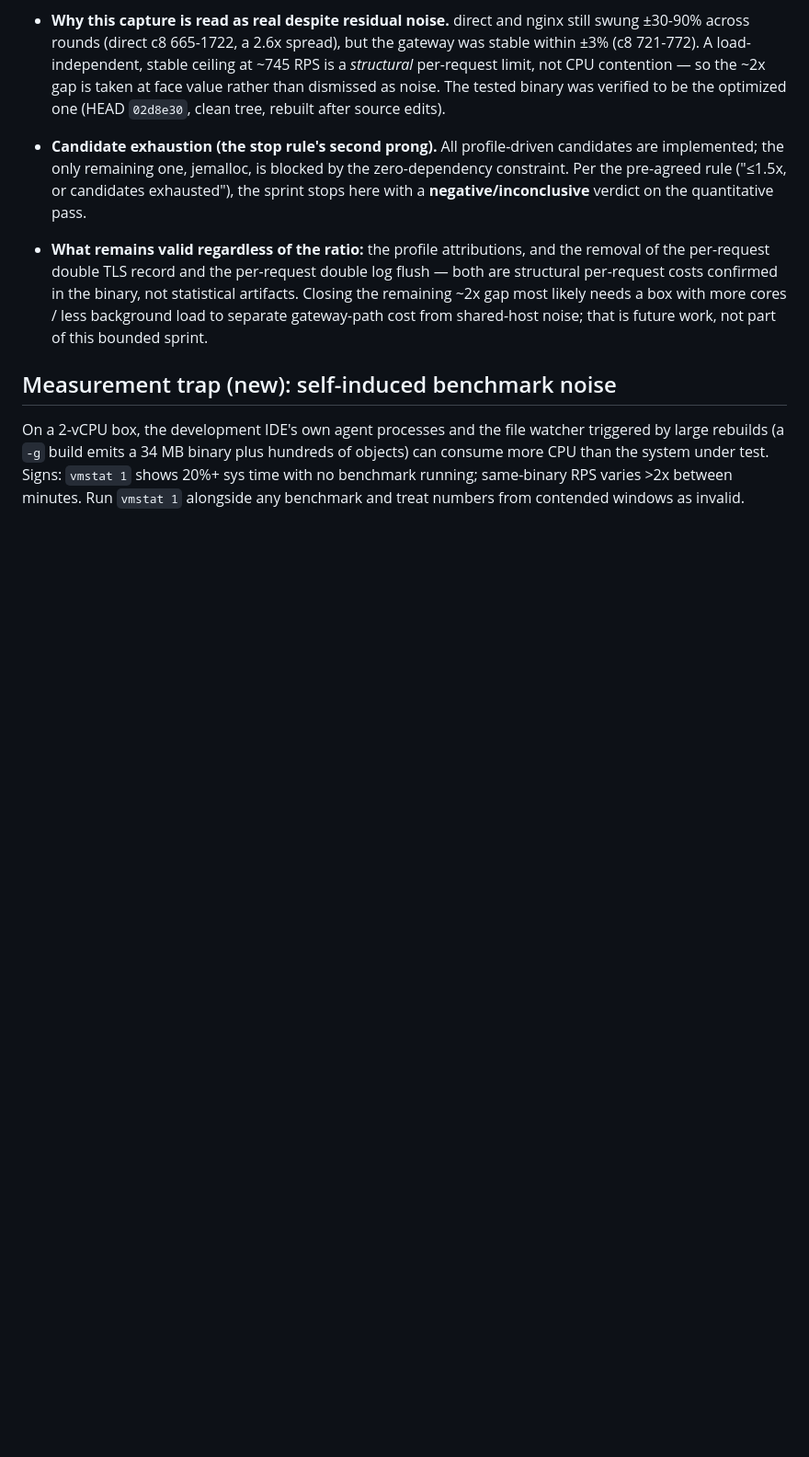
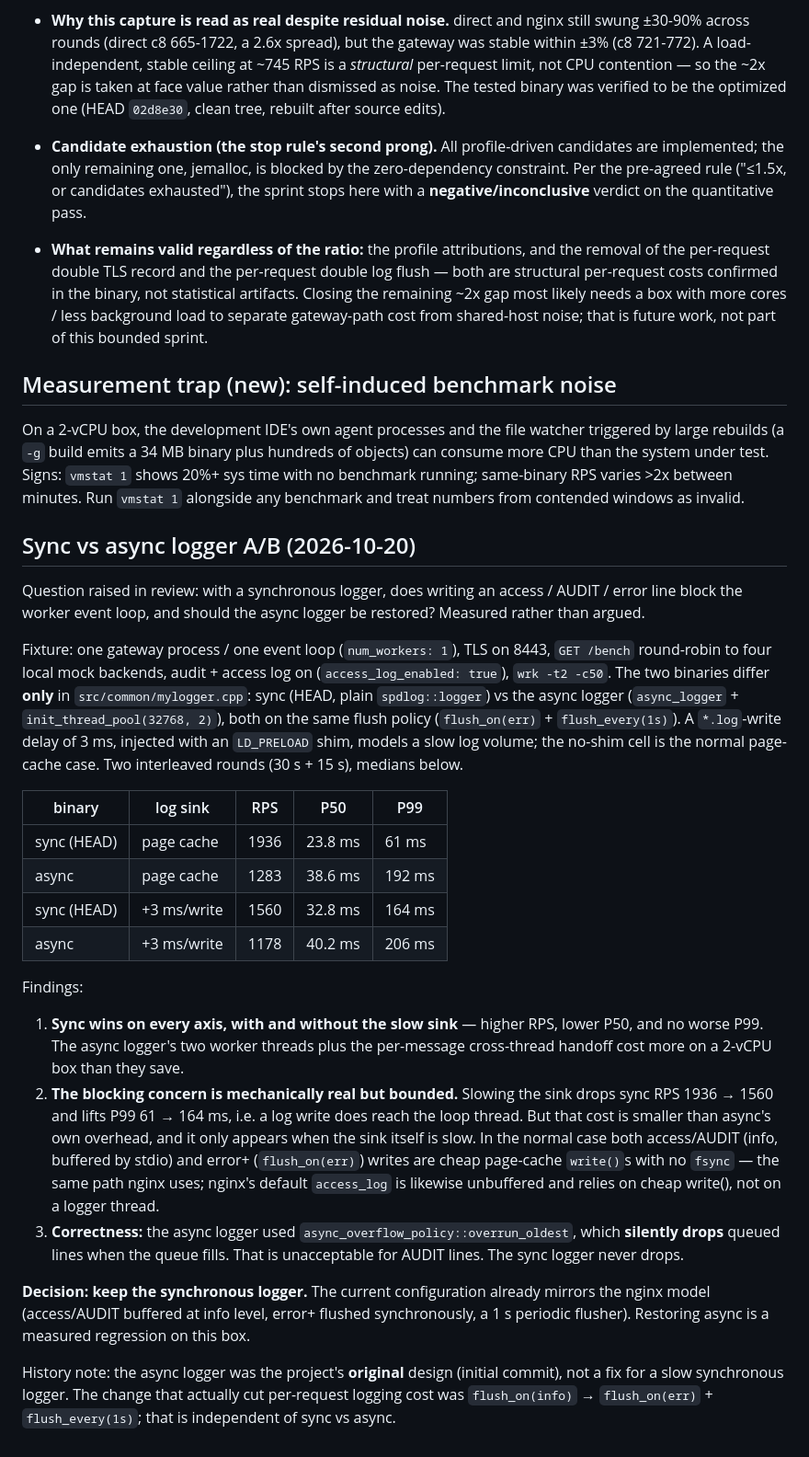
Before and after one commit to AppleAndPenAndPear/epoll-gateway, a Markdown page: docs/BENCHMARKS.md, the part around the change. Shown at 92% size. Rendered like a GitHub page; blank space fills up the shorter version.

Commit message:
docs(benchmarks): record the sync-vs-async logger A/B and keep the sync logger
Review challenged the earlier switch to a synchronous logger, asking whether
log writes block the worker event loop (audit/error especially) and whether the
async logger should be restored. Measured instead of argued: two binaries that
differ only in src/common/mylogger.cpp (sync vs async_logger +
init_thread_pool(32768,2), same flush_on(err)+flush_every(1s) policy) under
wrk -t2 -c50 on a single-loop TLS gateway, plus an LD_PRELOAD shim that injects
3 ms per write() to a *.log fd to model a slow log volume.

Sync wins on every axis (RPS 1936 vs 1283, P50 23.8 vs 38.6 ms, P99 61 vs
192 ms) and stays ahead under the slow sink (RPS 1560 vs 1178, P99 164 vs
206 ms). The blocking concern is mechanically real — the slow sink drops sync
RPS 1936->1560 — but bounded, and smaller than the async logger's own two-thread
+ per-message handoff overhead on this 2-vCPU box. The async path also used
overrun_oldest, which silently drops queued lines: unacceptable for AUDIT logs.

Also corrects the history: async was the project's original design, not a fix
for a slow synchronous logger; the change that actually cut per-request logging
cost was flush_on(info) -> flush_on(err)+flush_every(1s), independent of
sync vs async. Decision: keep the synchronous logger.

Co-Authored-By: Claude Sonnet 4.6 noreply@anthropic.com

```diff
--- a/docs/BENCHMARKS.md
+++ b/docs/BENCHMARKS.md
@@ -585,3 +585,52 @@ hundreds of objects) can consume more CPU than the system under test. Signs:
 `vmstat 1` shows 20%+ sys time with no benchmark running; same-binary RPS
 varies >2x between minutes. Run `vmstat 1` alongside any benchmark and treat
 numbers from contended windows as invalid.
+
+## Sync vs async logger A/B (2026-10-20)
+
+Question raised in review: with a synchronous logger, does writing an access /
+AUDIT / error line block the worker event loop, and should the async logger be
+restored? Measured rather than argued.
+
+Fixture: one gateway process / one event loop (`num_workers: 1`), TLS on 8443,
+`GET /bench` round-robin to four local mock backends, audit + access log on
+(`access_log_enabled: true`), `wrk -t2 -c50`. The two binaries differ **only** in
+`src/common/mylogger.cpp`: sync (HEAD, plain `spdlog::logger`) vs the async
+logger (`async_logger` + `init_thread_pool(32768, 2)`), both on the same flush
+policy (`flush_on(err)` + `flush_every(1s)`). A `*.log`-write delay of 3 ms,
+injected with an `LD_PRELOAD` shim, models a slow log volume; the no-shim cell is
+the normal page-cache case. Two interleaved rounds (30 s + 15 s), medians below.
+
+| binary | log sink | RPS | P50 | P99 |
+|---|---|---|---|---|
+| sync (HEAD) | page cache | 1936 | 23.8 ms | 61 ms |
+| async | page cache | 1283 | 38.6 ms | 192 ms |
+| sync (HEAD) | +3 ms/write | 1560 | 32.8 ms | 164 ms |
+| async | +3 ms/write | 1178 | 40.2 ms | 206 ms |
+
+Findings:
+
+1. **Sync wins on every axis, with and without the slow sink** — higher RPS,
+   lower P50, and no worse P99. The async logger's two worker threads plus the
+   per-message cross-thread handoff cost more on a 2-vCPU box than they save.
+2. **The blocking concern is mechanically real but bounded.** Slowing the sink
+   drops sync RPS 1936 → 1560 and lifts P99 61 → 164 ms, i.e. a log write does
+   reach the loop thread. But that cost is smaller than async's own overhead, and
+   it only appears when the sink itself is slow. In the normal case both
+   access/AUDIT (info, buffered by stdio) and error+ (`flush_on(err)`) writes are
+   cheap page-cache `write()`s with no `fsync` — the same path nginx uses; nginx's
+   default `access_log` is likewise unbuffered and relies on cheap write(), not on
+   a logger thread.
+3. **Correctness:** the async logger used `async_overflow_policy::overrun_oldest`,
+   which **silently drops** queued lines when the queue fills. That is
+   unacceptable for AUDIT lines. The sync logger never drops.
+
+**Decision: keep the synchronous logger.** The current configuration already
+mirrors the nginx model (access/AUDIT buffered at info level, error+ flushed
+synchronously, a 1 s periodic flusher). Restoring async is a measured regression
+on this box.
+
+History note: the async logger was the project's **original** design (initial
+commit), not a fix for a slow synchronous logger. The change that actually cut
+per-request logging cost was `flush_on(info)` → `flush_on(err)` + `flush_every(1s)`;
+that is independent of sync vs async.
```
